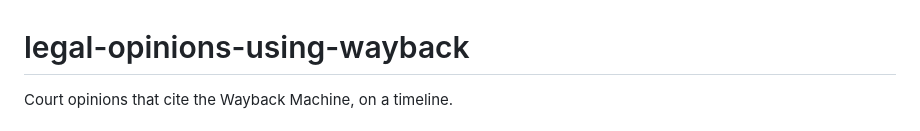
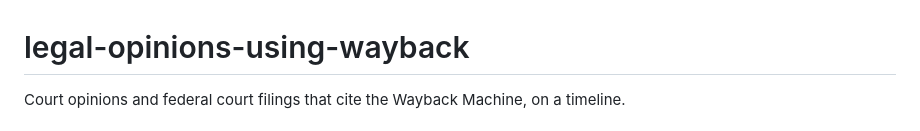
Before and after one commit to internetarchivecanada/legal-opinions-using-wayback, a Markdown page: README.md, the part around one of its changes. Rendered like a GitHub page.

```diff
--- a/README.md
+++ b/README.md
@@ -1,4 +1,5 @@
 # legal-opinions-using-wayback
 
-Court opinions that cite the Wayback Machine, on a timeline.
+Court opinions and federal court filings that cite the Wayback Machine, on a
+timeline.
 
```
Also changed, not shown: other parts of README.md (+1 -1 lines).
